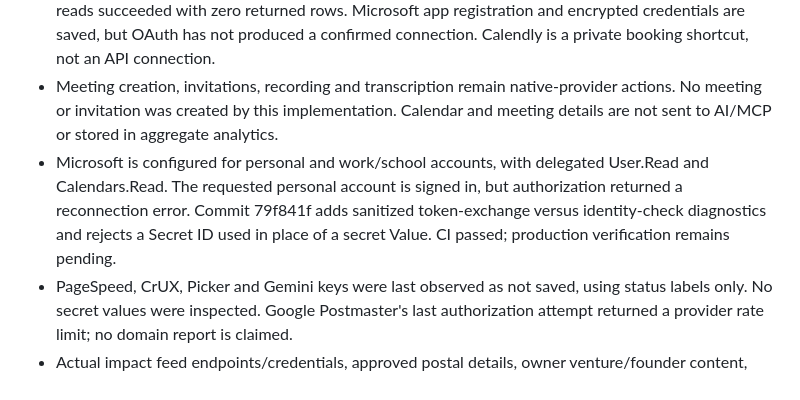
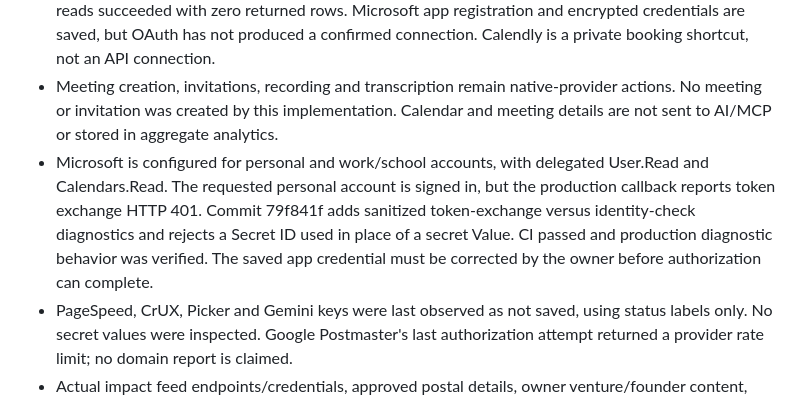
Before and after one commit to Goblis-Foundation/Waithaka-Ndegwa, a Markdown page: docs/REQUIREMENTS-AUDIT-2026-10-23.md, the part around the change. GitHub-like rendering.

Commit message:
Record verified Microsoft token exchange failure

```diff
--- a/docs/REQUIREMENTS-AUDIT-2026-10-23.md
+++ b/docs/REQUIREMENTS-AUDIT-2026-10-23.md
@@ -111,7 +111,7 @@ Live Connections still shows the four Instagram grants connected to @iwaithakaw.
 - A live combined agenda read across the first seven confirmed accounts returned events and two supported join links with no account warning. The eighth account, Ubunifu, was then confirmed; a subsequent eight-account combined read completed with no account warnings.
 - Meetings & booking at `/write/meetings` is deployed with Google Meet, Zoom, Microsoft Teams/Outlook, Webex and Calendly. Zoom, Microsoft and Webex delegated OAuth, identity confirmation, encrypted credentials, refresh handling and explicit meeting reads are implemented. Zoom and Webex are authorized with confirmed owner identities; explicit live upcoming-meeting reads succeeded with zero returned rows. Microsoft app registration and encrypted credentials are saved, but OAuth has not produced a confirmed connection. Calendly is a private booking shortcut, not an API connection.
 - Meeting creation, invitations, recording and transcription remain native-provider actions. No meeting or invitation was created by this implementation. Calendar and meeting details are not sent to AI/MCP or stored in aggregate analytics.
-- Microsoft is configured for personal and work/school accounts, with delegated User.Read and Calendars.Read. The requested personal account is signed in, but authorization returned a reconnection error. Commit 79f841f adds sanitized token-exchange versus identity-check diagnostics and rejects a Secret ID used in place of a secret Value. CI passed; production verification remains pending.
+- Microsoft is configured for personal and work/school accounts, with delegated User.Read and Calendars.Read. The requested personal account is signed in, but the production callback reports token exchange HTTP 401. Commit 79f841f adds sanitized token-exchange versus identity-check diagnostics and rejects a Secret ID used in place of a secret Value. CI passed and production diagnostic behavior was verified. The saved app credential must be corrected by the owner before authorization can complete.
 - PageSpeed, CrUX, Picker and Gemini keys were last observed as not saved, using status labels only. No secret values were inspected. Google Postmaster's last authorization attempt returned a provider rate limit; no domain report is claimed.
 - Actual impact feed endpoints/credentials, approved postal details, owner venture/founder content, production restore acceptance and physical-device usability remain dependencies. Implemented adapters and passing tests do not establish those outcomes.
 
```
